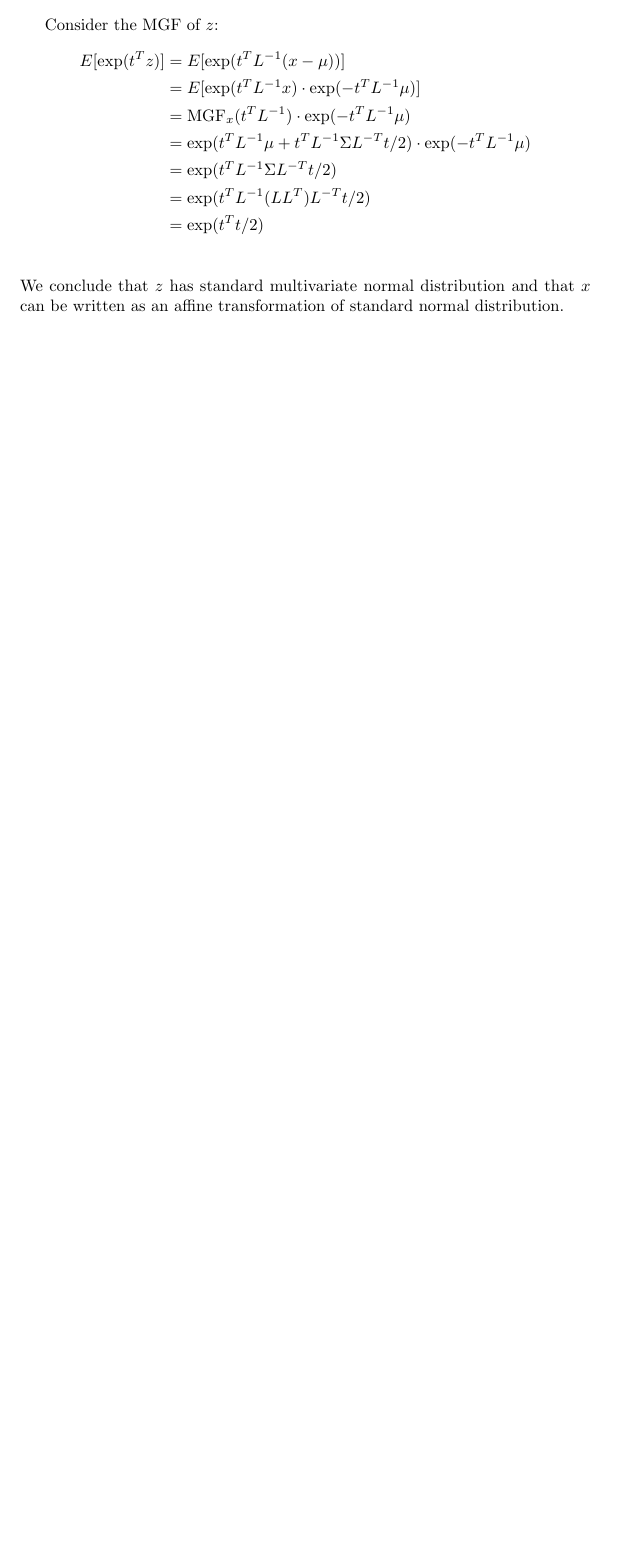
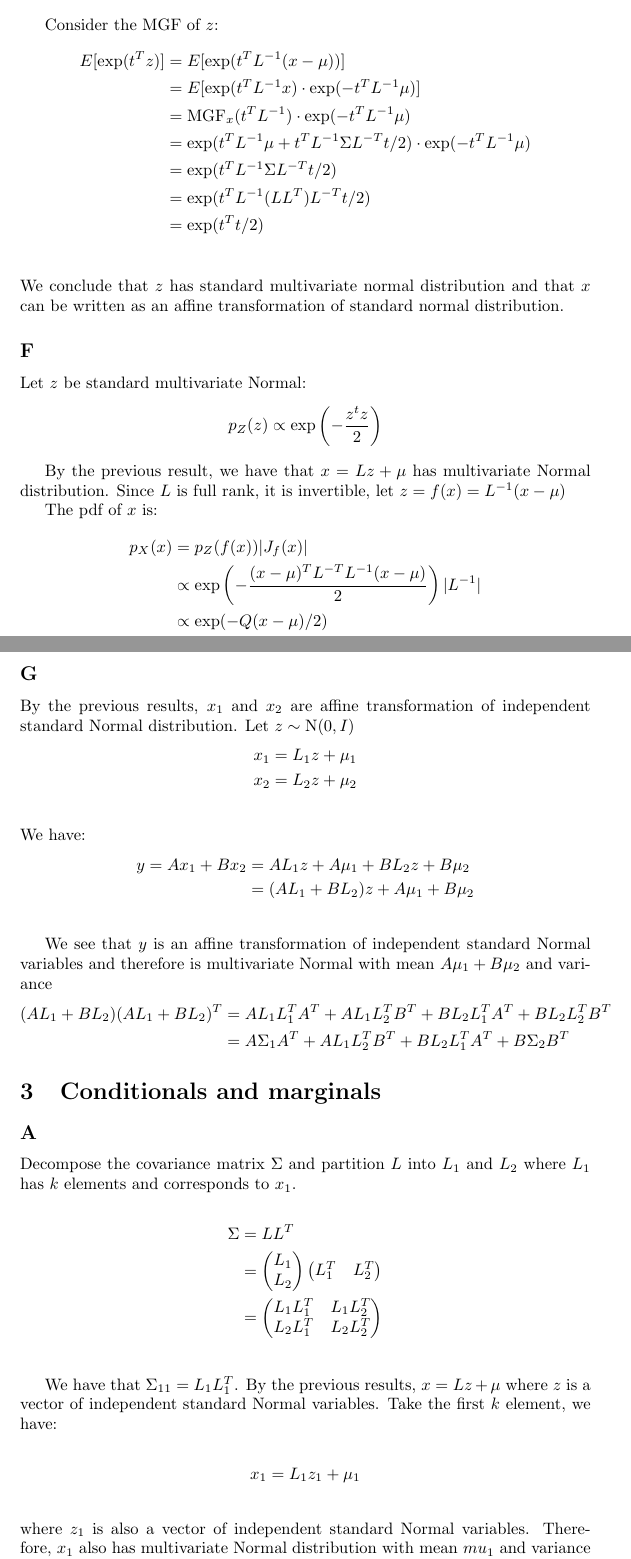
Before and after one commit to thanhan/SM2, a LaTeX document (e1.tex): part of page 8 of 8 before the commit and two parts of pages 8 and 9 of 10 after it, the two joined at a grey line, cut so that both start at the same text, the shorter picture padded with empty space. Compiled offline with pdfLaTeX.

Commit message:
E1 conditional A

```diff
--- a/e1.tex
+++ b/e1.tex
@@ -253,4 +253,75 @@ E[\exp(t^Tz)] &= E[\exp(t^TL^{-1}(x-\mu))]\\
 &= \exp(t^Tt/2)\\
 \end{align*}
 We conclude that \(z\) has standard multivariate normal distribution and that \(x\) can be written as an affine transformation of standard normal distribution.
+
+\subsection*{F}
+Let \(z\) be standard multivariate Normal:
+\begin{align*}
+p_Z(z) \propto \exp\left(-\frac{z^tz}{2}\right)
+\end{align*}
+
+By the previous result, we have that \(x = Lz + \mu\) has multivariate Normal distribution. Since \(L\) is full rank, it is invertible, let \(z = f(x) = L^{-1}(x - \mu)\)
+
+The pdf of \(x\) is:
+\begin{align*}
+p_X(x) &= p_Z(f(x)) |J_f(x)|\\
+& \propto \exp\left(-\frac{(x-\mu)^TL^{-T} L^{-1}(x-\mu)}{2}\right) |L^{-1}|\\
+& \propto \exp( -Q(x-\mu)/2)
+\end{align*}
+
+
+\subsection*{G}
+By the previous results, \(x_1\) and \(x_2\) are affine transformation of independent standard Normal distribution. Let \(z \sim \mbox{N}(0, I)\)
+\begin{align*}
+x_1 &= L_1z + \mu_1\\
+x_2 &= L_2z + \mu_2\\
+\end{align*}
+We have:
+\begin{align*}
+y = Ax_1 + Bx_2 &= AL_1z +  A\mu_1 + BL_2z + B\mu_2\\
+&= (AL_1 + BL_2)z +  A\mu_1 + B\mu_2\\
+\end{align*}
+
+We see that \(y\) is an affine transformation of independent standard Normal variables and therefore is multivariate Normal with mean \(A\mu_1 + B\mu_2\) and variance
+\begin{align*}
+(AL_1 + BL_2)(AL_1 + BL_2)^T &= AL_1L_1^TA^T + AL_1L_2^TB^T + BL_2L_1^TA^T + BL_2L_2^TB^T\\
+&= A \Sigma_1 A^T + AL_1L_2^TB^T + BL_2L_1^TA^T + B\Sigma_2B^T
+\end{align*}
+\section{Conditionals and marginals}
+\subsection*{A}
+
+Decompose the covariance matrix \(\Sigma\) and partition \(L\) into \(L_1\) and \(L_2\) where \(L_1\) has \(k\) elements and corresponds to \(x_1\).
+
+
+\begin{align*}
+\Sigma &= LL^T\\
+&= \begin{pmatrix}
+L_1\\
+L_2
+\end{pmatrix}\begin{pmatrix}
+L_1^T & L_2^T
+\end{pmatrix}\\
+&= \begin{pmatrix}
+L_1L_1^T & L_1L_2^T\\
+L_2L_1^T & L_2L_2^T
+\end{pmatrix}\\
+\end{align*}
+
+We have that \(\Sigma_{11} = L_1L_1^T\). By the previous results, \(x = Lz + \mu\) where \(z\) is a vector of independent standard Normal variables. Take the first \(k\) element, we have:
+
+\begin{align*}
+x_1 = L_1z_1 + \mu_1\\
+\end{align*}
+where \(z_1\) is also a vector of independent standard Normal variables. Therefore, \(x_1\) also has multivariate Normal distribution with mean \(mu_1\) and variance \(L_1L_1^T = \Sigma_{11}\).
+
+
+
+
+
+\subsection*{B}
+
+
+
+
+
 \end{document}
```
Also changed, not shown: e1.pdf.
